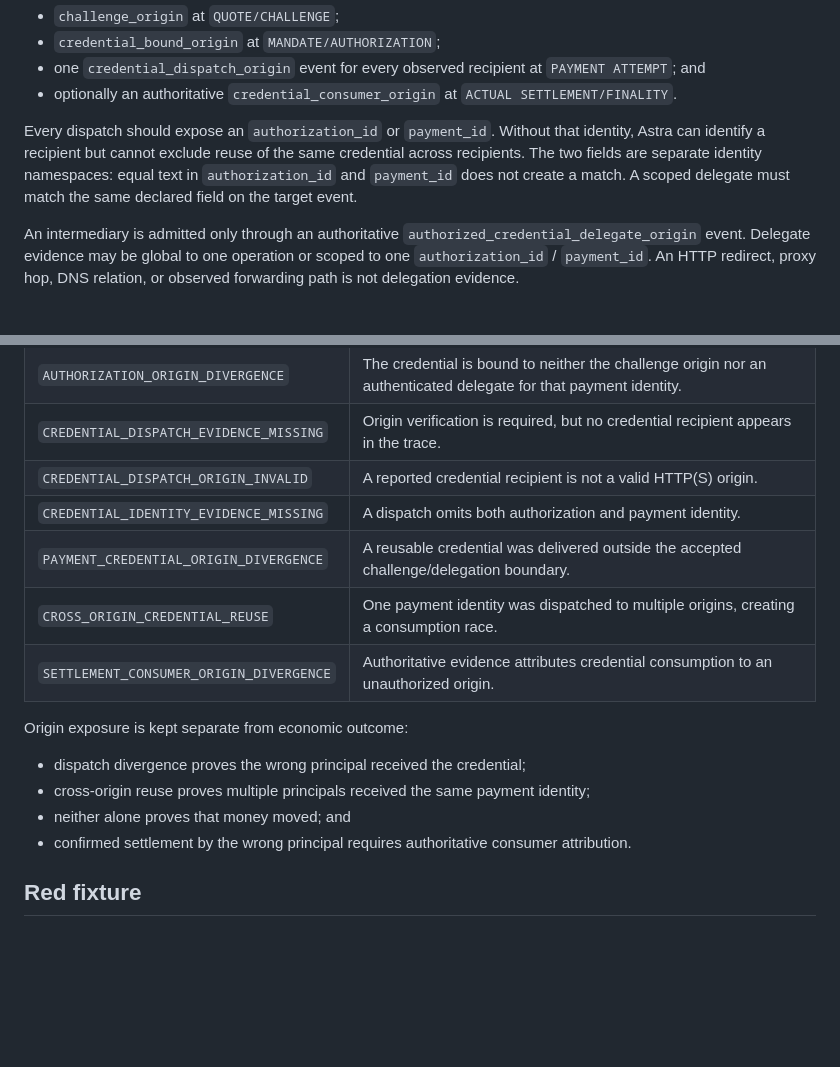
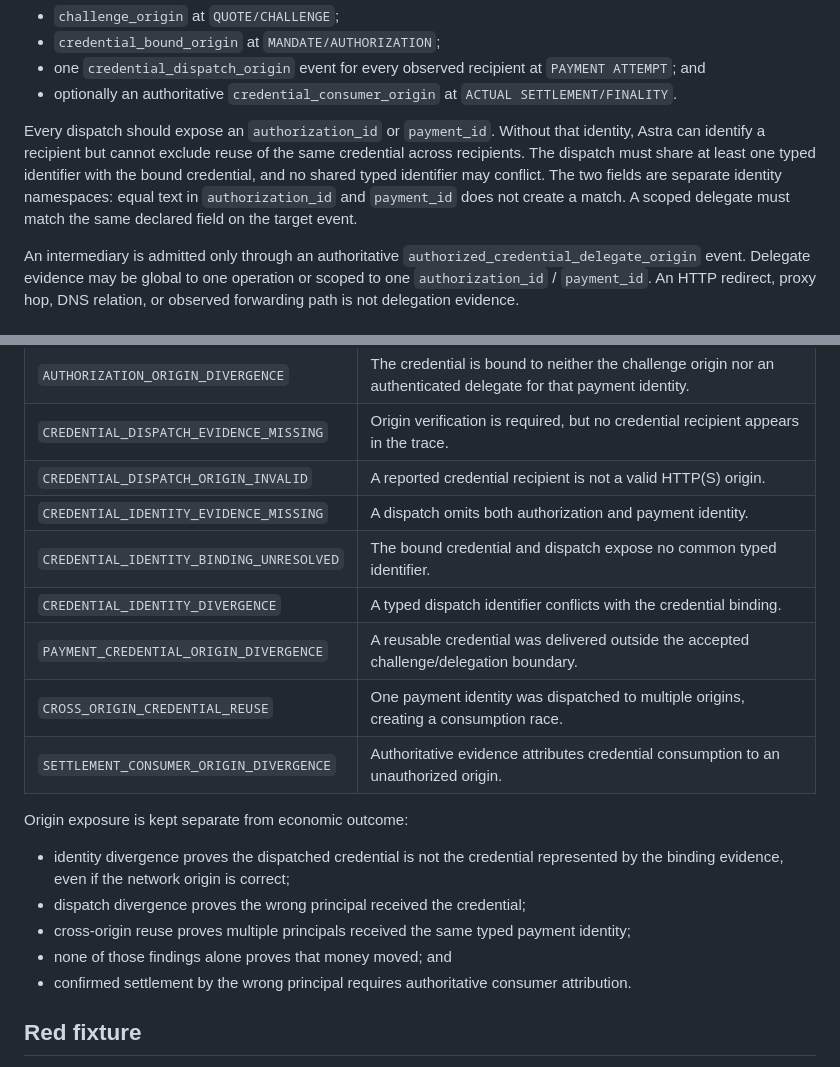
Before and after one commit to safal207/safal207-AgentProof-AI, a Markdown page: docs/astra-credential-origin.md, 2 parts joined by grey strips. GitHub-like rendering; blank space fills up the shorter version.

Commit message:
docs: define credential identity binding findings

```diff
--- a/docs/astra-credential-origin.md
+++ b/docs/astra-credential-origin.md
@@ -51,9 +51,11 @@ They then supply:
 
 Every dispatch should expose an `authorization_id` or `payment_id`. Without
 that identity, Astra can identify a recipient but cannot exclude reuse of the
-same credential across recipients. The two fields are separate identity
-namespaces: equal text in `authorization_id` and `payment_id` does not create a
-match. A scoped delegate must match the same declared field on the target event.
+same credential across recipients. The dispatch must share at least one typed
+identifier with the bound credential, and no shared typed identifier may
+conflict. The two fields are separate identity namespaces: equal text in
+`authorization_id` and `payment_id` does not create a match. A scoped delegate
+must match the same declared field on the target event.
 
 An intermediary is admitted only through an authoritative
 `authorized_credential_delegate_origin` event. Delegate evidence may be global
@@ -83,16 +85,20 @@ Astra compares HTTP(S) origins, not full resource URLs:
 | `CREDENTIAL_DISPATCH_EVIDENCE_MISSING` | Origin verification is required, but no credential recipient appears in the trace. |
 | `CREDENTIAL_DISPATCH_ORIGIN_INVALID` | A reported credential recipient is not a valid HTTP(S) origin. |
 | `CREDENTIAL_IDENTITY_EVIDENCE_MISSING` | A dispatch omits both authorization and payment identity. |
+| `CREDENTIAL_IDENTITY_BINDING_UNRESOLVED` | The bound credential and dispatch expose no common typed identifier. |
+| `CREDENTIAL_IDENTITY_DIVERGENCE` | A typed dispatch identifier conflicts with the credential binding. |
 | `PAYMENT_CREDENTIAL_ORIGIN_DIVERGENCE` | A reusable credential was delivered outside the accepted challenge/delegation boundary. |
 | `CROSS_ORIGIN_CREDENTIAL_REUSE` | One payment identity was dispatched to multiple origins, creating a consumption race. |
 | `SETTLEMENT_CONSUMER_ORIGIN_DIVERGENCE` | Authoritative evidence attributes credential consumption to an unauthorized origin. |
 
 Origin exposure is kept separate from economic outcome:
 
+- identity divergence proves the dispatched credential is not the credential
+  represented by the binding evidence, even if the network origin is correct;
 - dispatch divergence proves the wrong principal received the credential;
-- cross-origin reuse proves multiple principals received the same payment
+- cross-origin reuse proves multiple principals received the same typed payment
   identity;
-- neither alone proves that money moved; and
+- none of those findings alone proves that money moved; and
 - confirmed settlement by the wrong principal requires authoritative consumer
   attribution.
 
```
